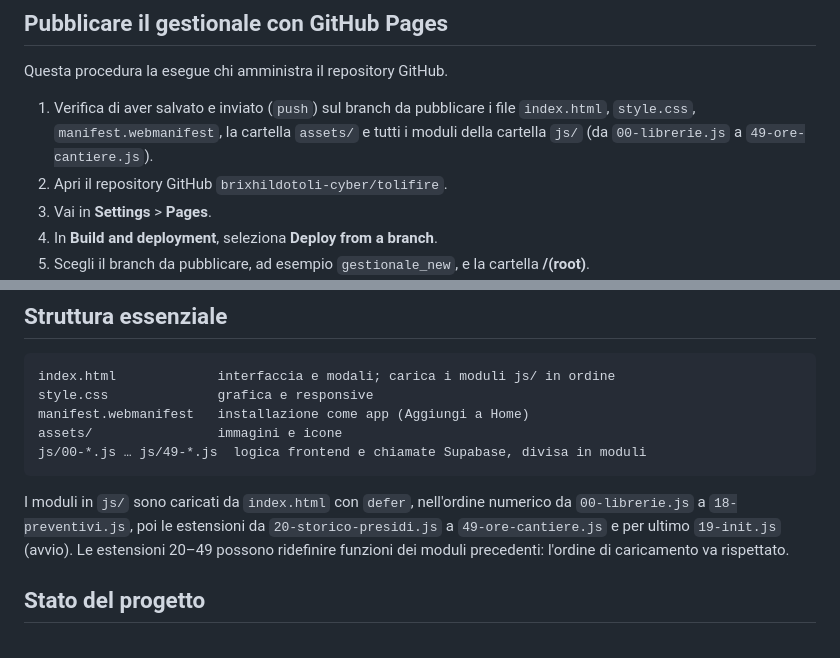
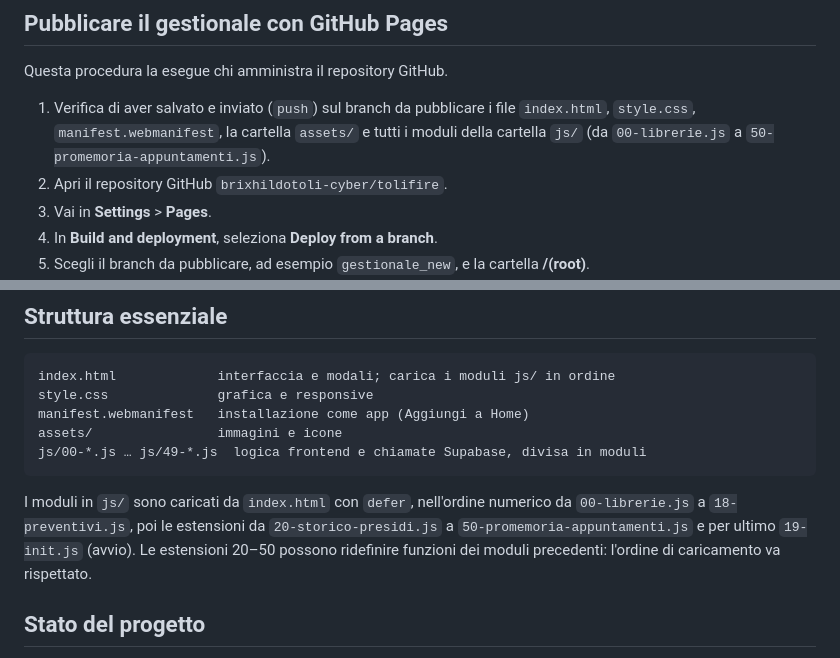
Before and after one commit to brixhildotoli-cyber/tolifire, a Markdown page: README.md, 2 parts joined by grey strips. Rendered like a GitHub page.

Commit message:
README: modulo js/50
Co-Authored-By: Claude Opus 5.5 <noreply@anthropic.com>

````diff
--- a/README.md
+++ b/README.md
@@ -21,7 +21,7 @@ L'icona nella schermata Home apre comunque il gestionale via Internet. La connes
 
 Questa procedura la esegue chi amministra il repository GitHub.
 
-1. Verifica di aver salvato e inviato (`push`) sul branch da pubblicare i file `index.html`, `style.css`, `manifest.webmanifest`, la cartella `assets/` e tutti i moduli della cartella `js/` (da `00-librerie.js` a `49-ore-cantiere.js`).
+1. Verifica di aver salvato e inviato (`push`) sul branch da pubblicare i file `index.html`, `style.css`, `manifest.webmanifest`, la cartella `assets/` e tutti i moduli della cartella `js/` (da `00-librerie.js` a `50-promemoria-appuntamenti.js`).
 2. Apri il repository GitHub `brixhildotoli-cyber/tolifire`.
 3. Vai in **Settings** > **Pages**.
 4. In **Build and deployment**, seleziona **Deploy from a branch**.
@@ -70,7 +70,7 @@ assets/                immagini e icone
 js/00-*.js … js/49-*.js  logica frontend e chiamate Supabase, divisa in moduli
 ```
 
-I moduli in `js/` sono caricati da `index.html` con `defer`, nell'ordine numerico da `00-librerie.js` a `18-preventivi.js`, poi le estensioni da `20-storico-presidi.js` a `49-ore-cantiere.js` e per ultimo `19-init.js` (avvio). Le estensioni 20–49 possono ridefinire funzioni dei moduli precedenti: l'ordine di caricamento va rispettato.
+I moduli in `js/` sono caricati da `index.html` con `defer`, nell'ordine numerico da `00-librerie.js` a `18-preventivi.js`, poi le estensioni da `20-storico-presidi.js` a `50-promemoria-appuntamenti.js` e per ultimo `19-init.js` (avvio). Le estensioni 20–50 possono ridefinire funzioni dei moduli precedenti: l'ordine di caricamento va rispettato.
 
 ## Stato del progetto
 
````
